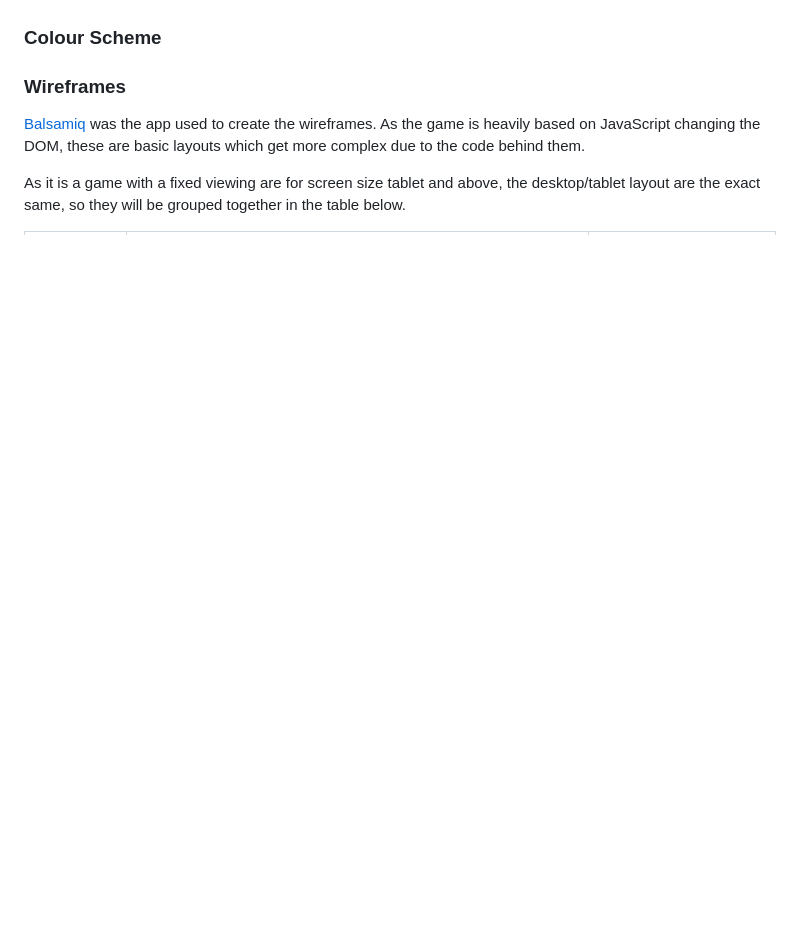
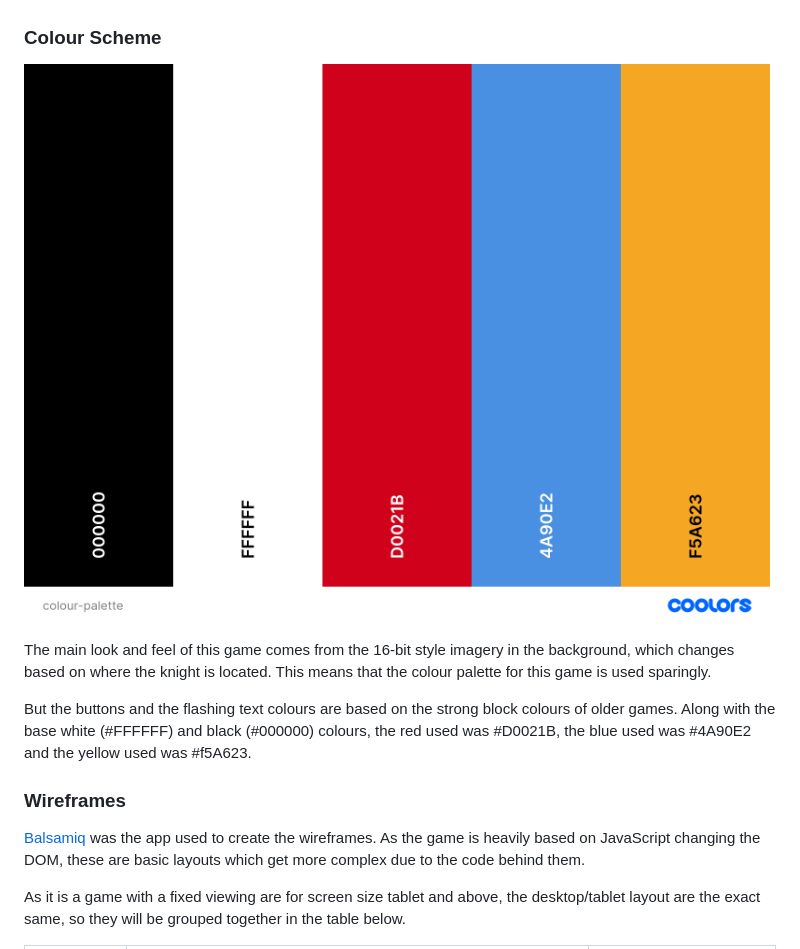
Before and after one commit to Greggy1234/Save-the-Prince, a Markdown page: README.md, the part around the change printed below. Drawn GitHub-style; pictures changed too: docs/other-images/colour-palette-image.png (added); blank space fills up the shorter version.

```diff
--- a/README.md
+++ b/README.md
@@ -56,6 +76,12 @@ Visit the deployed website [here](https://greggy1234.github.io/Save-the-Prince/)
 ### Colour Scheme
+![Colour palette image](docs/other-images/colour-palette-image.png)
+
+The main look and feel of this game comes from the 16-bit style imagery in the background, which changes based on where the knight is located. This means that the colour palette for this game is used sparingly.
+
+But the buttons and the flashing text colours are based on the strong block colours of older games. Along with the base white (#FFFFFF) and black (#000000) colours, the red used was #D0021B, the blue used was #4A90E2 and the yellow used was #f5A623.
 
 ### Wireframes
+
 [Balsamiq](https://balsamiq.com/) was the app used to create the wireframes. As the game is heavily based on JavaScript changing the DOM, these are basic layouts which get more complex due to the code behind them.
 
 As it is a game with a fixed viewing are for screen size tablet and above, the desktop/tablet layout are the exact same, so they will be grouped together in the table below.
```
Also changed, not shown: other parts of README.md (+102 -61 lines), docs/other-images/css-validator.png (added), docs/other-images/error-page-html-validator.png (added), docs/other-images/index-page-html-validator.png (added), 2 other files.
